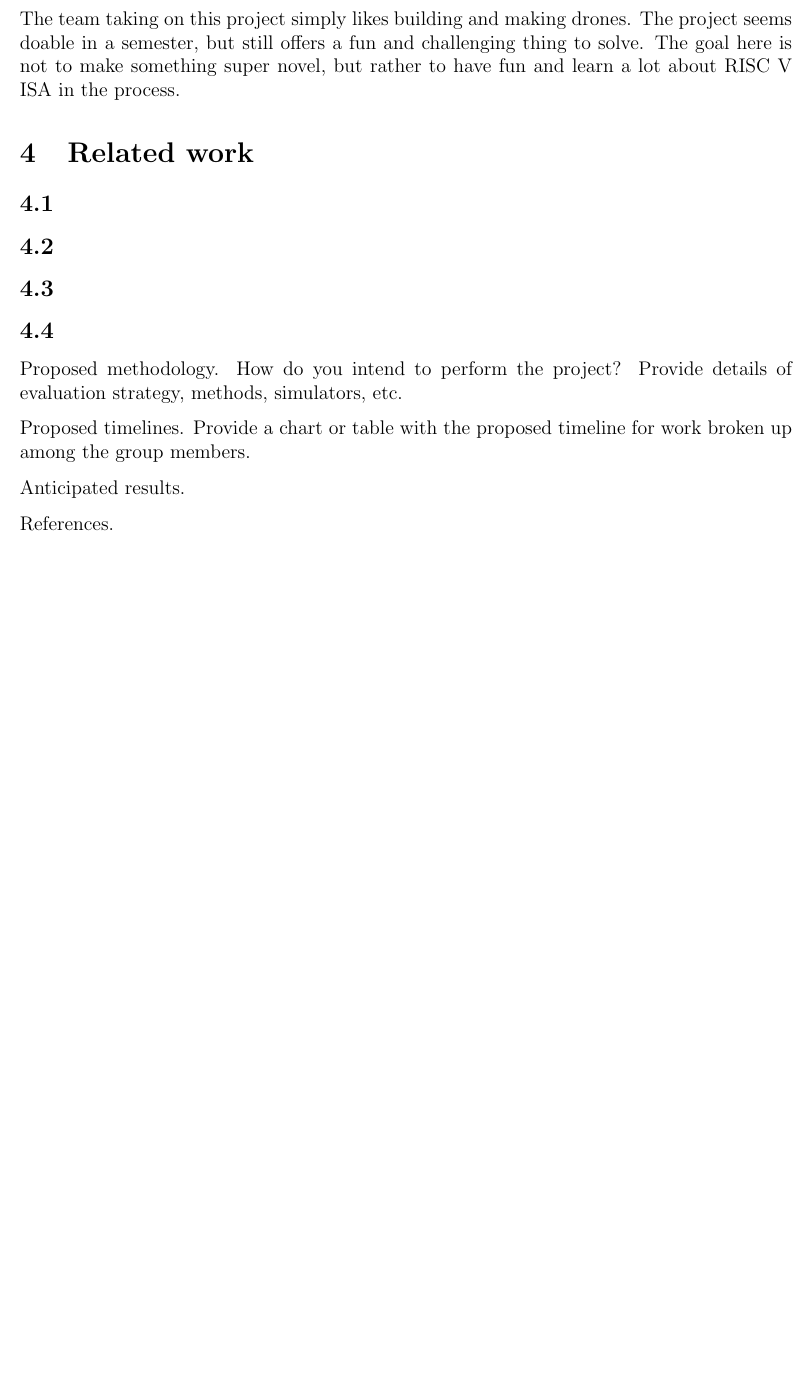
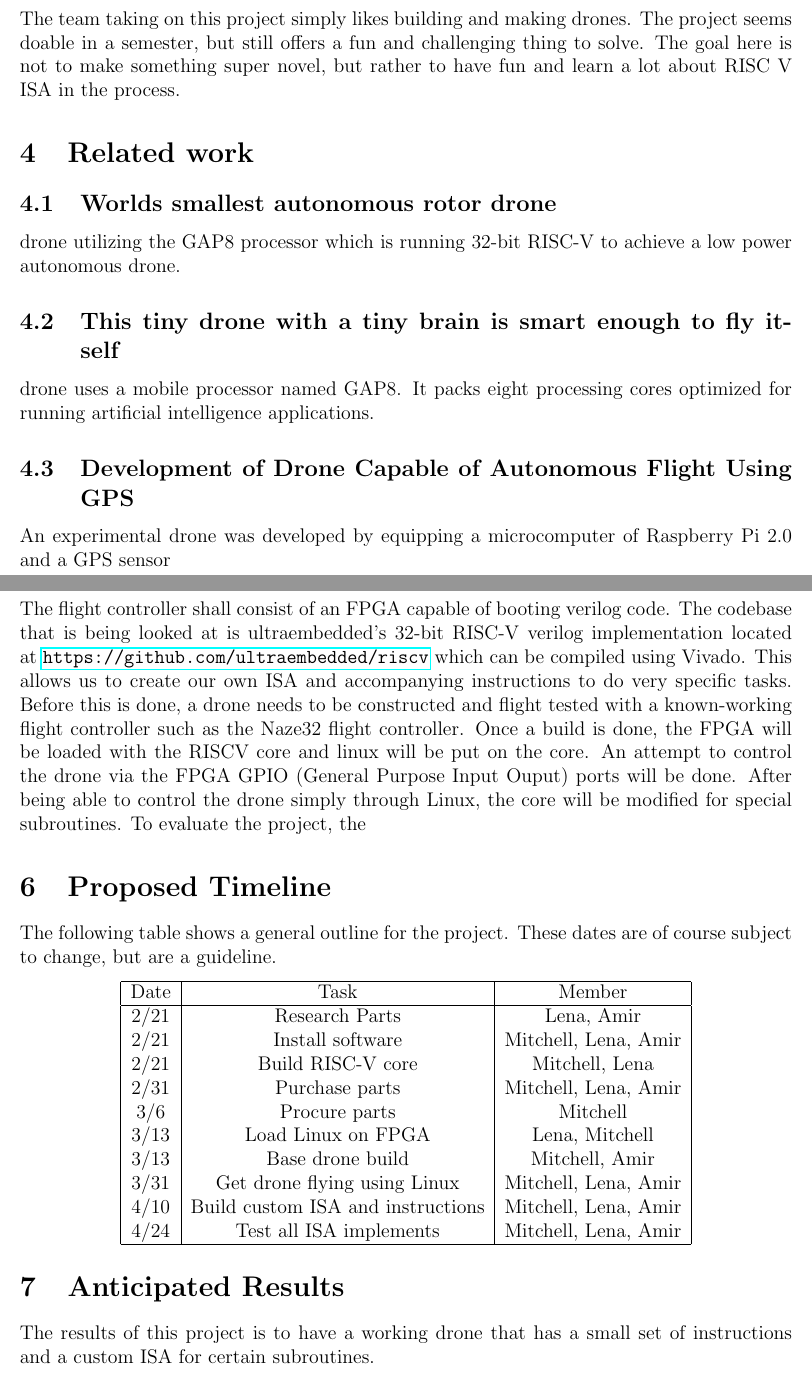
Before and after one commit to mitchdz/ECE562_Proposal, a LaTeX document (main.tex): part of page 2 of 2 before the commit and two parts of pages 2 and 3 of 4 after it, the two joined at a grey line, cut so that both start at the same text, the shorter picture padded with empty space. Compiled offline with pdfLaTeX.

Commit message:
finish implementation

```diff
--- a/main.tex
+++ b/main.tex
@@ -78,28 +83,50 @@ The goal of this project is to create a flight controller for a drone using a RI
 The team taking on this project simply likes building and making drones. The project seems doable in a semester, but still offers a fun and challenging thing to solve. The goal here is not to make something super novel, but rather to have fun and learn a lot about RISC V ISA in the process.
 
 \section{Related work}
-\iffalse
-Related work. What has been previously done similar or related to this topic? (Limit this to 3 –
-5 important related works. Your final project will have many more)
-\fi
-\subsection{}
+\subsection{Worlds smallest autonomous rotor drone}
+drone utilizing the GAP8 processor which is running 32-bit RISC-V to achieve a low power autonomous drone.
 
-\subsection{}
+\subsection{This tiny drone with a tiny brain is smart enough to fly itself}
+drone uses a mobile processor named GAP8. It packs eight processing cores optimized for running artificial intelligence applications.
 
-\subsection{}
-
-\subsection{}
+\subsection{Development of Drone Capable of Autonomous Flight Using GPS}
+An experimental drone was developed by equipping a
+microcomputer of Raspberry Pi 2.0  and a GPS
+sensor
 
 
 
-Proposed methodology. How do you intend to perform the project? Provide details
-of evaluation strategy, methods, simulators, etc.
+\section{Proposed methodology}
+The flight controller shall consist of an FPGA capable of booting verilog code. The codebase that is being looked at is ultraembedded's 32-bit RISC-V verilog implementation located at  \url{https://github.com/ultraembedded/riscv} which can be compiled using Vivado. This allows us to create our own ISA and accompanying instructions to do very specific tasks. Before this is done, a drone needs to be constructed and flight tested with a known-working flight controller such as the Naze32 flight controller. Once a build is done, the FPGA will be loaded with the RISCV core and linux will be put on the core. An attempt to control the drone via the FPGA GPIO (General Purpose Input Ouput) ports will be done. After being able to control the drone simply through Linux, the core will be modified for special subroutines. To evaluate the project, the
 
+
+\section{Proposed Timeline}
+\iffalse
 Proposed timelines. Provide a chart or table with the proposed timeline for work broken up
 among the group members.
+\fi
 
-Anticipated results.
+The following table shows a general outline for the project. These dates are of course subject to change, but are a guideline.
 
-References.
+\begin{center}
+\begin{tabular}{ |c|c|c| }
+ \hline
+ Date & Task & Member \\
+ \hline
+ 2/21 & Research Parts & Lena, Amir \\
+ 2/21 & Install software & Mitchell, Lena, Amir \\
+ 2/21 & Build RISC-V core & Mitchell, Lena \\
+ 2/31 & Purchase parts & Mitchell, Lena, Amir \\
+ 3/6 & Procure parts & Mitchell \\
+ 3/13 & Load Linux on FPGA & Lena, Mitchell\\
+ 3/13 & Base drone build & Mitchell, Amir\\
+ 3/31 & Get drone flying using Linux & Mitchell, Lena, Amir\\
+ 4/10 & Build custom ISA and instructions & Mitchell, Lena, Amir \\
+ 4/24 & Test all ISA implements & Mitchell, Lena, Amir \\
+ \hline
+\end{tabular}
+\end{center}
 
 
+\section{Anticipated Results}
+The results of this project is to have a working drone that has a small set of instructions and a custom ISA for certain subroutines.
```
Also changed, not shown: main.tex (21 more changed lines).
